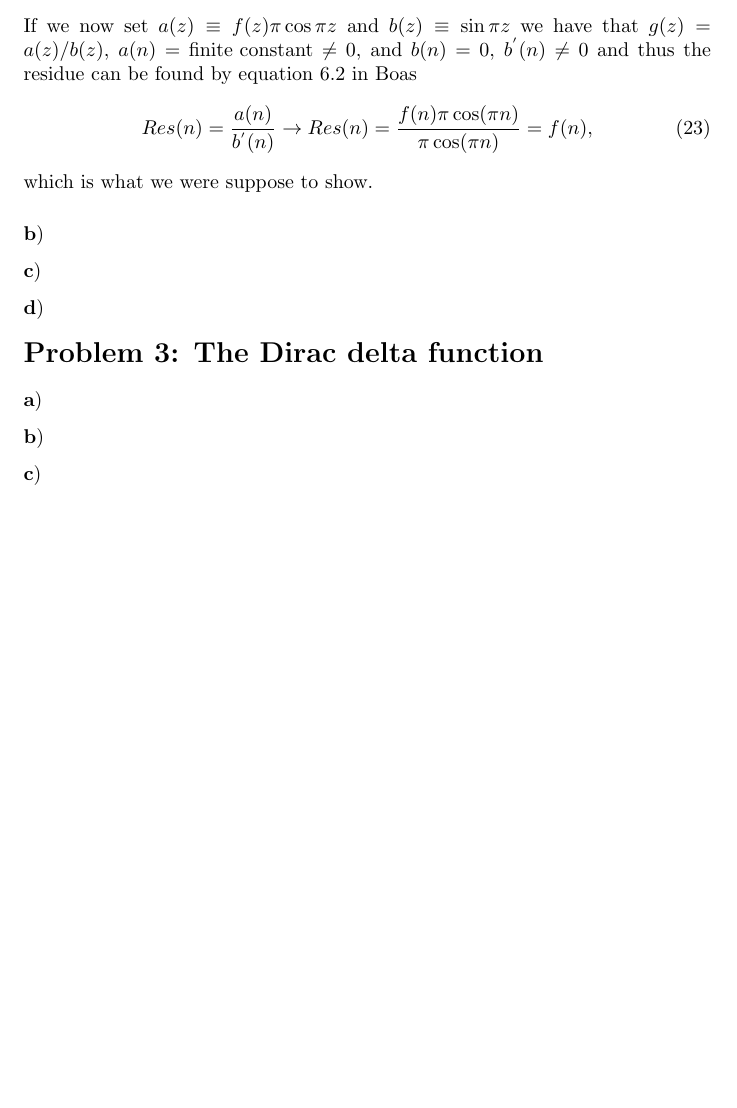
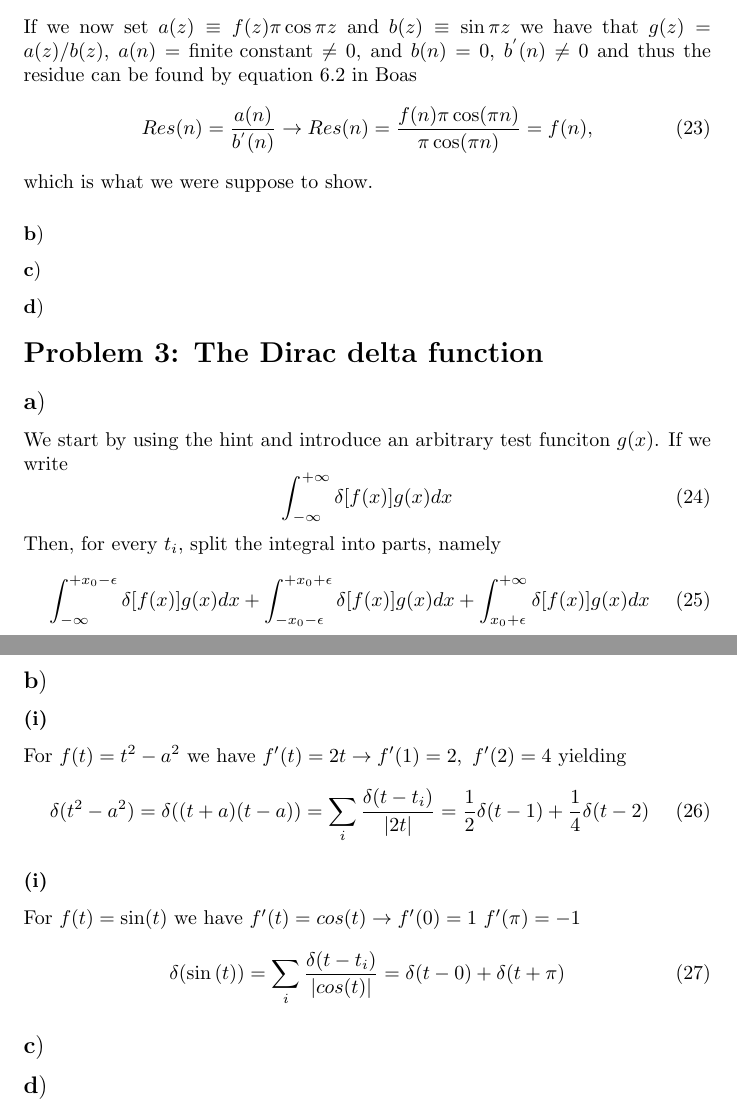
Before and after one commit to peperatzi/FYS3140, a LaTeX problem sheet (homeexam.tex): part of page 3 of 3 before the commit and two parts of pages 3 and 4 of 4 after it, the two joined at a grey line, cut so that both start at the same text, the shorter picture padded with empty space. Compiled offline with pdfLaTeX.

Commit message:
Working on problem 3. Work in progres..

```diff
--- a/homeexam.tex
+++ b/homeexam.tex
@@ -161,13 +161,43 @@ which is what we were suppose to show.
 
 \section*{Problem 3: The Dirac delta function}
 
-\subsubsection*{a$)$}
+\subsection*{a$)$}
 
-\subsubsection*{b$)$}
+% solution:
+%https://math.stackexchange.com/questions/959178/proof-of-an-identity-of-the-dirac-delta
 
-\subsubsection*{c$)$}
 
-\subsubsection*{a$)$}
+
+We start by using the hint and introduce an arbitrary test funciton $g(x)$. If we write
+\begin{equation}
+\int_{-\infty}^{+\infty} \delta[f(x)]g(x)dx
+\end{equation}
+Then, for every $t_i$, split the integral into parts, namely
+\begin{equation}
+\int_{-\infty}^{+x_0-\epsilon} \delta[f(x)]g(x)dx + \int_{-x_0-\epsilon}^{+x_0 + \epsilon} \delta[f(x)]g(x)dx + \int_{x_0 + \epsilon}^{+\infty} \delta[f(x)]g(x)dx
+\end{equation}
+
+
+\subsection*{b$)$}
+
+\subsubsection*{(i)}
+For $f(t) = t^2 -a^2$ we have $f'(t) = 2t \rightarrow f'(1) = 2, \ f'(2) = 4$ yielding
+\begin{equation}
+\delta(t^2 - a^2) = \delta((t+a)(t-a)) = \sum_{i} \frac{\delta(t-t_i)}{|2t|} = \frac{1}{2}\delta(t-1) + \frac{1}{4}\delta(t-2)
+\end{equation}
+
+\subsubsection*{(i)}
+For $f(t) = \sin(t)$ we have $f'(t) = cos(t) \rightarrow f'(0) = 1 \ f'(\pi) = -1$
+\begin{equation}
+\delta(\sin{(t)}) = \sum_{i} \frac{\delta(t-t_i)}{|cos(t)|} = \delta(t-0) +\delta(t+\pi)
+\end{equation}
+
+
+\subsection*{c$)$}
+
+% Sympy: http://nullege.com/codes/search?cq=sympy.DiracDelta
+
+\subsection*{d$)$}
 
 
 \end{document}
```
Also changed, not shown: homeexam.pdf, 2 other files.
